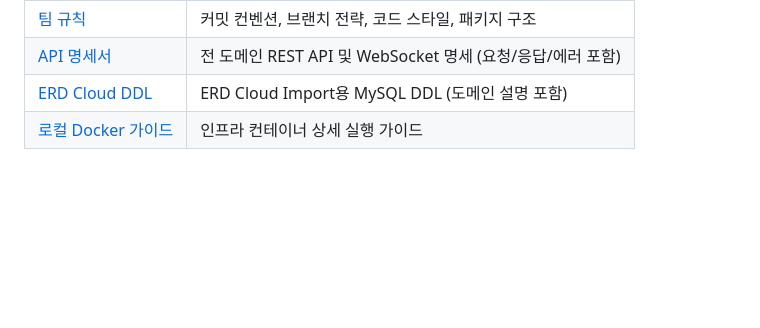
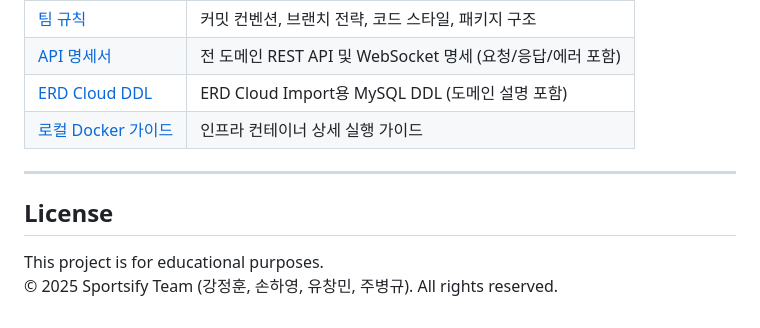
Before and after one commit to KT-Cloud-2/sportsify_backend, a Markdown page: README.md, the part around the change. Rendered like a GitHub page; blank space fills up the shorter version.

Commit message:
docs: Add License section to README
- 팀 프로젝트 저작권 표기 추가 (교육 목적 명시, 팀원 이름 포함)

```diff
--- a/README.md
+++ b/README.md
@@ -331,3 +331,11 @@ git commit -m "feat: 기능 설명"
 | [API 명세서](docs/04-api-spec.md) | 전 도메인 REST API 및 WebSocket 명세 (요청/응답/에러 포함) |
 | [ERD Cloud DDL](docs/erd-cloud.sql) | ERD Cloud Import용 MySQL DDL (도메인 설명 포함) |
 | [로컬 Docker 가이드](docs/docker-local-guide.md) | 인프라 컨테이너 상세 실행 가이드 |
+
+
+---
+
+## License
+
+This project is for educational purposes.
+© 2025 Sportsify Team (강정훈, 손하영, 유창민, 주병규). All rights reserved.
```
